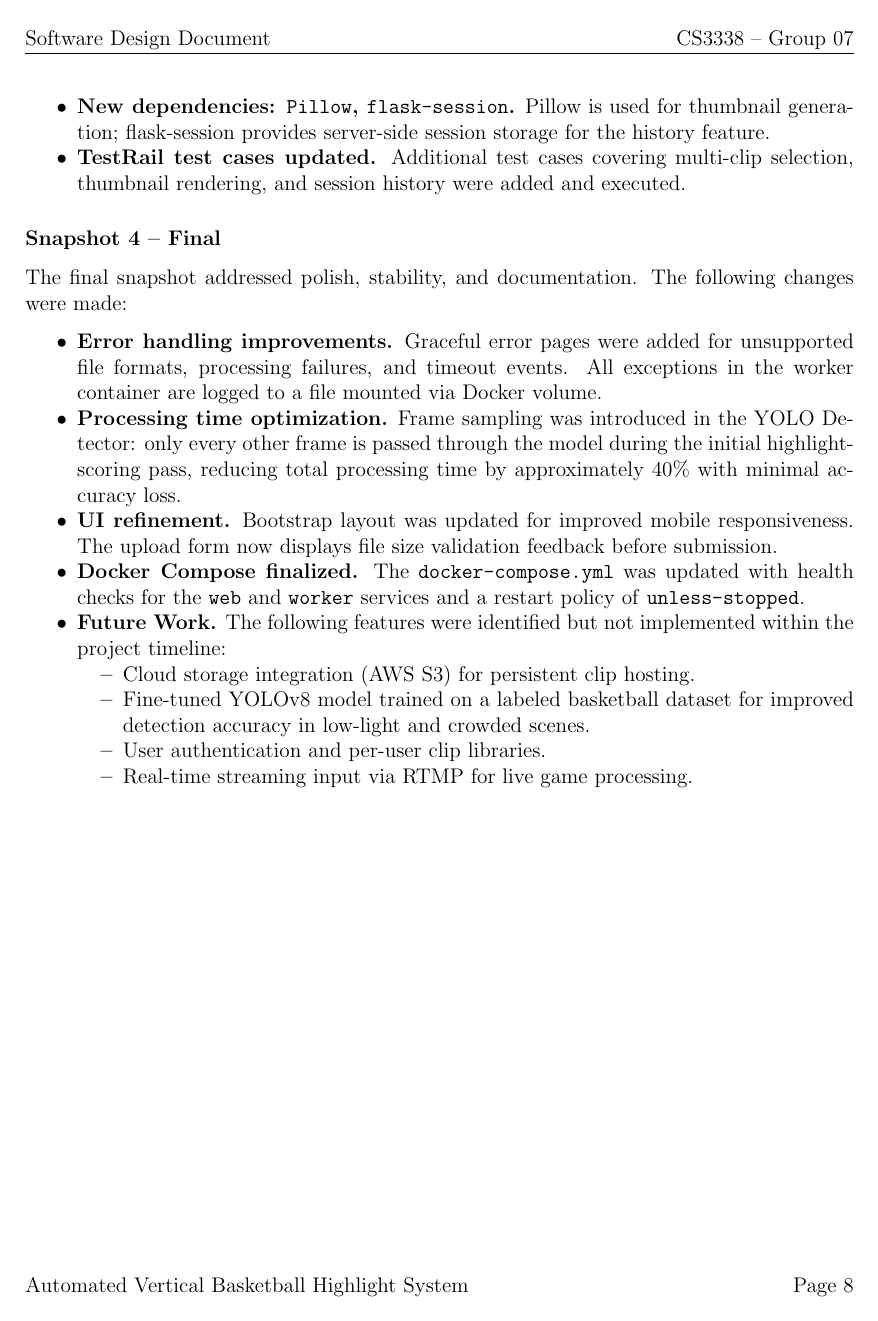
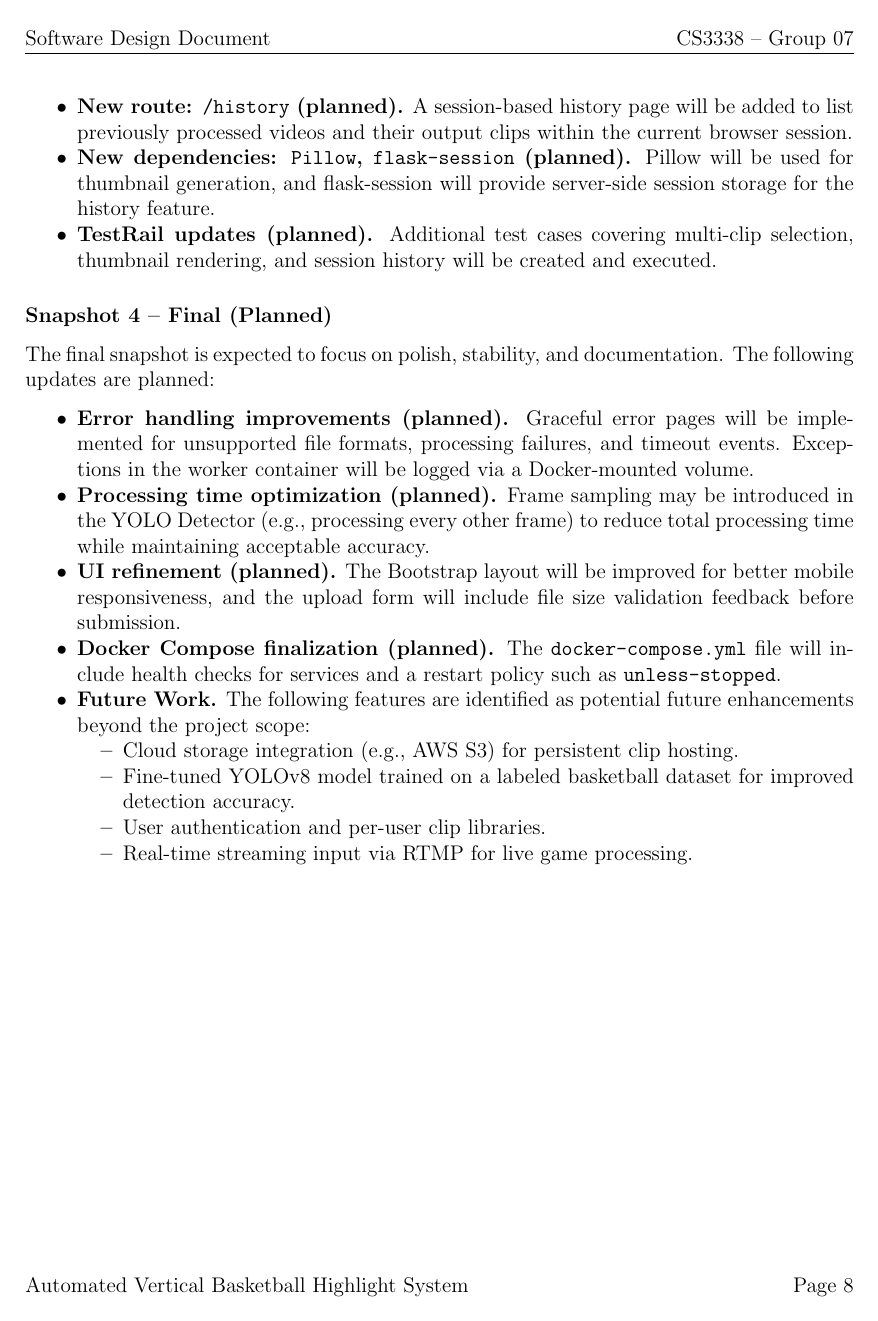
Before and after one commit to sys-32Dev/CS3888-AVBHS, a LaTeX document (docs/SDD.tex): page 9 of 11. Compiled offline with pdfLaTeX.

Commit message:
Revise SDD with planned updates for checkpoints
Updated design documentation to reflect planned features and changes for checkpoints 2, 3, and 4.

```diff
--- a/docs/SDD.tex
+++ b/docs/SDD.tex
@@ -338,6 +324,0 @@ The following design updates were made:
-    \item \textbf{New dependencies: \texttt{Pillow}, \texttt{flask-session}.}
-          Pillow is used for thumbnail generation; flask-session provides
-          server-side session storage for the history feature.
-    \item \textbf{TestRail test cases updated.} Additional test cases covering
-          multi-clip selection, thumbnail rendering, and session history were
-          added and executed.
@@ -344,30 +336,38 @@ The following design updates were made:
+    \item \textbf{New route: \texttt{/history} (planned).} A session-based history
+          page will be added to list previously processed videos and their output
+          clips within the current browser session.
+    \item \textbf{New dependencies: \texttt{Pillow}, \texttt{flask-session} (planned).}
+          Pillow will be used for thumbnail generation, and flask-session will
+          provide server-side session storage for the history feature.
+    \item \textbf{TestRail updates (planned).} Additional test cases covering
+          multi-clip selection, thumbnail rendering, and session history will be
+          created and executed.
 \end{itemize}
 
-\subsection{Snapshot 4 -- Final}
-The final snapshot addressed polish, stability, and documentation. The following
-changes were made:
+\subsection{Snapshot 4 -- Final (Planned)}
+The final snapshot is expected to focus on polish, stability, and documentation.
+The following updates are planned:
 
 \begin{itemize}[noitemsep]
-    \item \textbf{Error handling improvements.} Graceful error pages were added
-          for unsupported file formats, processing failures, and timeout events.
-          All exceptions in the worker container are logged to a file mounted
-          via Docker volume.
-    \item \textbf{Processing time optimization.} Frame sampling was introduced
-          in the YOLO Detector: only every other frame is passed through the
-          model during the initial highlight-scoring pass, reducing total
-          processing time by approximately 40\% with minimal accuracy loss.
-    \item \textbf{UI refinement.} Bootstrap layout was updated for improved
-          mobile responsiveness. The upload form now displays file size
-          validation feedback before submission.
-    \item \textbf{Docker Compose finalized.} The \texttt{docker-compose.yml}
-          was updated with health checks for the \texttt{web} and \texttt{worker}
-          services and a restart policy of \texttt{unless-stopped}.
-    \item \textbf{Future Work.} The following features were identified but not
-          implemented within the project timeline:
+    \item \textbf{Error handling improvements (planned).} Graceful error pages will
+          be implemented for unsupported file formats, processing failures, and
+          timeout events. Exceptions in the worker container will be logged via a
+          Docker-mounted volume.
+    \item \textbf{Processing time optimization (planned).} Frame sampling may be
+          introduced in the YOLO Detector (e.g., processing every other frame)
+          to reduce total processing time while maintaining acceptable accuracy.
+    \item \textbf{UI refinement (planned).} The Bootstrap layout will be improved
+          for better mobile responsiveness, and the upload form will include file
+          size validation feedback before submission.
+    \item \textbf{Docker Compose finalization (planned).} The \texttt{docker-compose.yml}
+          file will include health checks for services and a restart policy such
+          as \texttt{unless-stopped}.
+    \item \textbf{Future Work.} The following features are identified as potential
+          future enhancements beyond the project scope:
           \begin{itemize}[noitemsep]
-              \item Cloud storage integration (AWS S3) for persistent clip hosting.
+              \item Cloud storage integration (e.g., AWS S3) for persistent clip hosting.
               \item Fine-tuned YOLOv8 model trained on a labeled basketball dataset
-                    for improved detection accuracy in low-light and crowded scenes.
+                    for improved detection accuracy.
               \item User authentication and per-user clip libraries.
               \item Real-time streaming input via RTMP for live game processing.
           \end{itemize}
```
Also changed, not shown: docs/SDD.tex (68 more changed lines).
